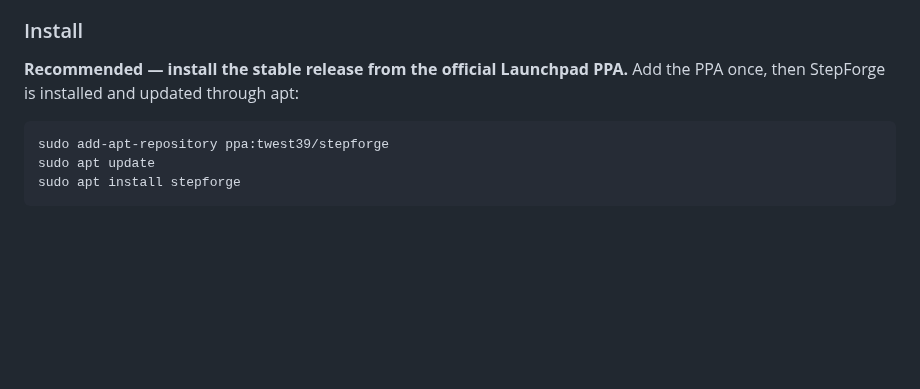
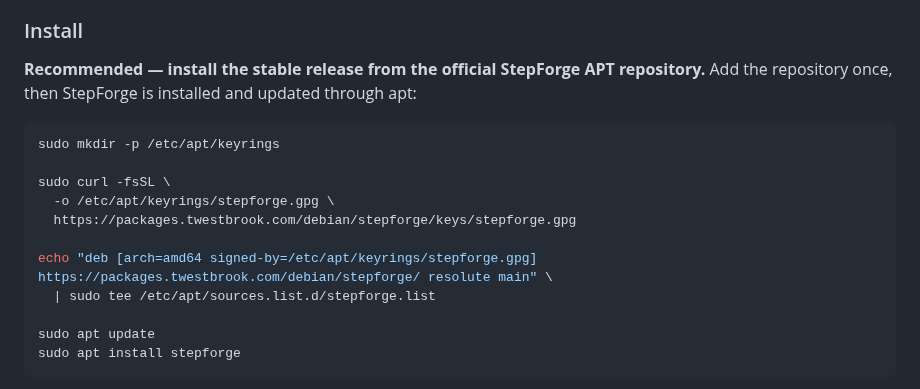
Before and after one commit to Twest2/StepForge, a Markdown page: docs/GETTING_STARTED_WITH_LINUX.md, the part around the change. Drawn GitHub-style; blank space fills up the shorter version.

Commit message:
docs(linux): install from official APT repository

````diff
--- a/docs/GETTING_STARTED_WITH_LINUX.md
+++ b/docs/GETTING_STARTED_WITH_LINUX.md
@@ -16,11 +16,20 @@ uninstall, privacy, and detailed recording instructions.
 
 ### Install
 
-**Recommended — install the stable release from the official Launchpad PPA.**
-Add the PPA once, then StepForge is installed and updated through apt:
+**Recommended — install the stable release from the official StepForge APT
+repository.** Add the repository once, then StepForge is installed and updated
+through apt:
 
 ```bash
-sudo add-apt-repository ppa:twest39/stepforge
+sudo mkdir -p /etc/apt/keyrings
+
+sudo curl -fsSL \
+  -o /etc/apt/keyrings/stepforge.gpg \
+  https://packages.twestbrook.com/debian/stepforge/keys/stepforge.gpg
+
+echo "deb [arch=amd64 signed-by=/etc/apt/keyrings/stepforge.gpg] https://packages.twestbrook.com/debian/stepforge/ resolute main" \
+  | sudo tee /etc/apt/sources.list.d/stepforge.list
+
 sudo apt update
 sudo apt install stepforge
 ```
````
Also changed, not shown: docs/linux/apt.md (+34 -28 lines), docs/linux/gnome-wayland.md (+10 -2 lines).
